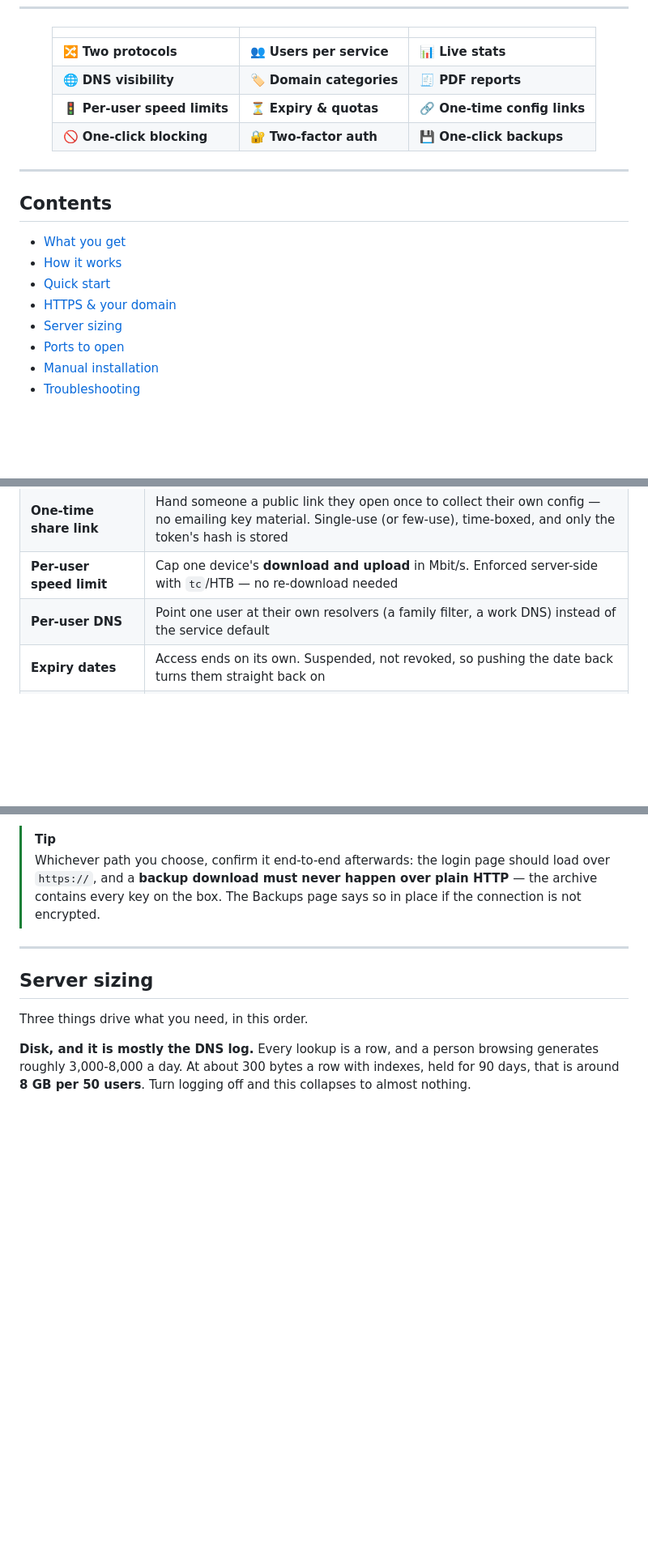
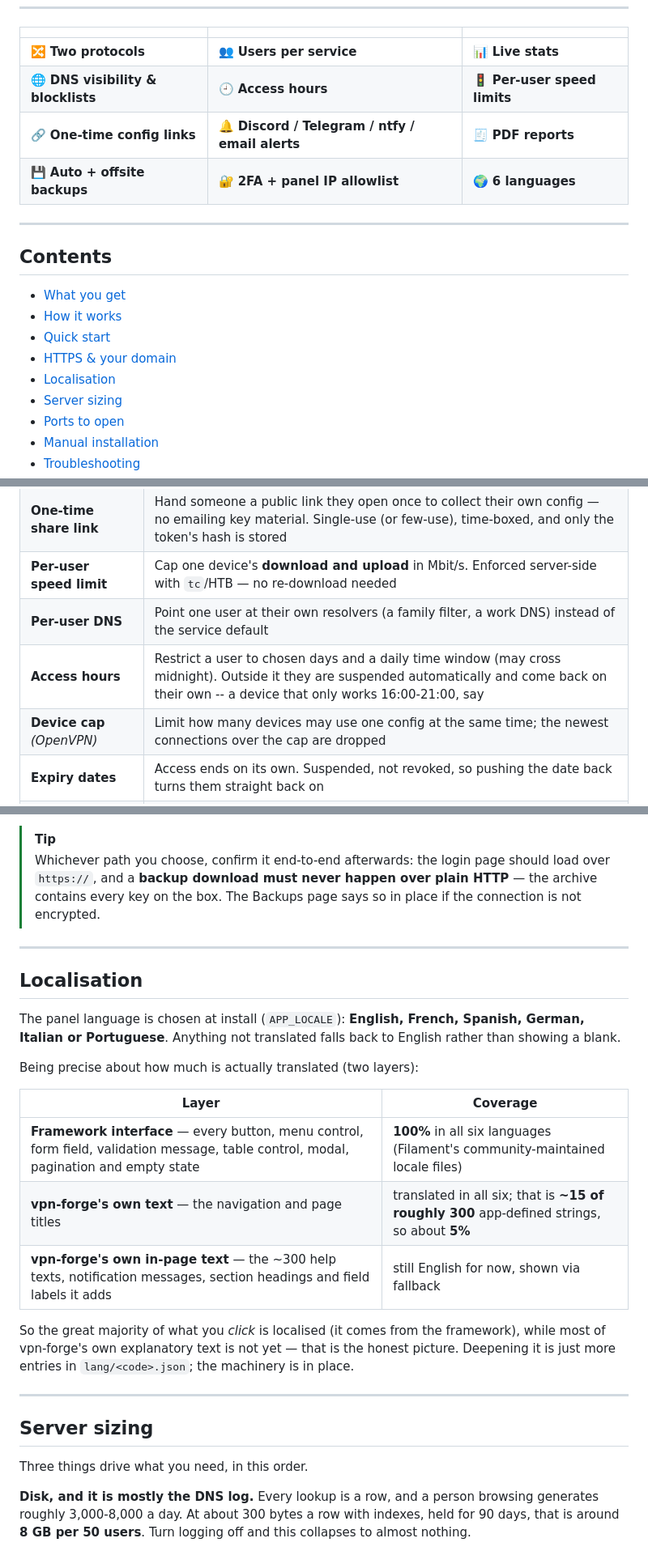
Before and after one commit to Nicooo092/vpn-forge, a Markdown page: README.md, 3 parts joined by grey strips. Shown at 81% size. GitHub-like rendering; blank space fills up the shorter version.

Commit message:
docs: README for phases 6-12
- Feature tables: subscription blocklists, access hours, device caps,
  notifications, panel IP allowlist, server health, auto/offsite backups,
  one-click restore, localisation. Refresh the highlights grid.
- New Localisation section with an honest coverage breakdown (framework UI 100%
  in six languages; ~5% of vpn-forge's own strings, the navigation, translated).
- APP_LOCALE and the optional backup settings in the .env example.

Co-Authored-By: Claude Opus 4.8 <noreply@anthropic.com>

```diff
--- a/README.md
+++ b/README.md
@@ -30,9 +30,9 @@ no account required. Everything it does happens on your server.
 |  |  |  |
 |:--|:--|:--|
 | 🔀 **Two protocols** | 👥 **Users per service** | 📊 **Live stats** |
-| 🌐 **DNS visibility** | 🏷️ **Domain categories** | 🧾 **PDF reports** |
-| 🚦 **Per-user speed limits** | ⏳ **Expiry & quotas** | 🔗 **One-time config links** |
-| 🚫 **One-click blocking** | 🔐 **Two-factor auth** | 💾 **One-click backups** |
+| 🌐 **DNS visibility & blocklists** | 🕘 **Access hours** | 🚦 **Per-user speed limits** |
+| 🔗 **One-time config links** | 🔔 **Discord / Telegram / ntfy / email alerts** | 🧾 **PDF reports** |
+| 💾 **Auto + offsite backups** | 🔐 **2FA + panel IP allowlist** | 🌍 **6 languages** |
 
 </div>
 
@@ -44,6 +44,7 @@ no account required. Everything it does happens on your server.
 - [How it works](#how-it-works)
 - [Quick start](#quick-start)
 - [HTTPS & your domain](#https--your-domain)
+- [Localisation](#localisation)
 - [Server sizing](#server-sizing)
 - [Ports to open](#ports-to-open)
 - [Manual installation](#manual-installation)
@@ -74,6 +76,8 @@ no account required. Everything it does happens on your server.
 | **One-time share link** | Hand someone a public link they open once to collect their own config — no emailing key material. Single-use (or few-use), time-boxed, and only the token's hash is stored |
 | **Per-user speed limit** | Cap one device's **download and upload** in Mbit/s. Enforced server-side with `tc`/HTB — no re-download needed |
 | **Per-user DNS** | Point one user at their own resolvers (a family filter, a work DNS) instead of the service default |
+| **Access hours** | Restrict a user to chosen days and a daily time window (may cross midnight). Outside it they are suspended automatically and come back on their own -- a device that only works 16:00-21:00, say |
+| **Device cap** *(OpenVPN)* | Limit how many devices may use one config at the same time; the newest connections over the cap are dropped |
 | **Expiry dates** | Access ends on its own. Suspended, not revoked, so pushing the date back turns them straight back on |
 | **Traffic allowances** | A limit in gigabytes, counted from a date you can move forward to reset it |
 | **Pause and resume** | Block someone without destroying their keys |
@@ -321,6 +330,27 @@ page. Set the DNS record to **Proxied** (orange cloud), then:
 
 ---
 
+## Localisation
+
+The panel language is chosen at install (`APP_LOCALE`): **English, French,
+Spanish, German, Italian or Portuguese**. Anything not translated falls back to
+English rather than showing a blank.
+
+Being precise about how much is actually translated (two layers):
+
+| Layer | Coverage |
+|---|---|
+| **Framework interface** — every button, menu control, form field, validation message, table control, modal, pagination and empty state | **100%** in all six languages (Filament's community-maintained locale files) |
+| **vpn-forge's own text** — the navigation and page titles | translated in all six; that is **~15 of roughly 300** app-defined strings, so about **5%** |
+| **vpn-forge's own in-page text** — the ~300 help texts, notification messages, section headings and field labels it adds | still English for now, shown via fallback |
+
+So the great majority of what you *click* is localised (it comes from the
+framework), while most of vpn-forge's own explanatory text is not yet — that is
+the honest picture. Deepening it is just more entries in `lang/<code>.json`; the
+machinery is in place.
+
+---
+
 ## Server sizing
 
 Three things drive what you need, in this order.
```
Also changed, not shown: other parts of README.md (+14 -1 lines).
